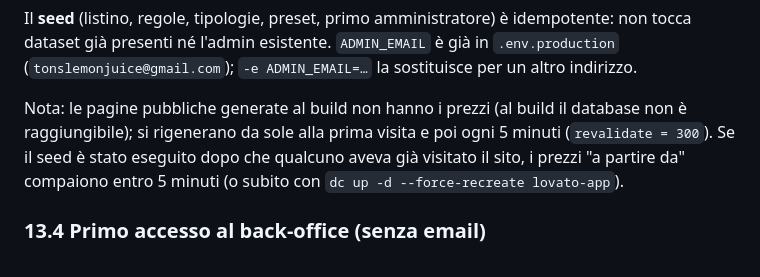
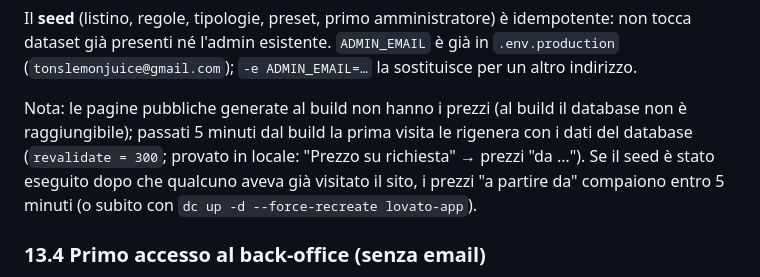
Before and after one commit to LemonJuiceSolutions/LovatoLegnami, a Markdown page: docs/deploy.md, the part around the change. GitHub-like rendering.

Commit message:
docs(deploy): pagine generate al build e prezzi dopo la rigenerazione
Co-Authored-By: Claude Opus 5.5 <noreply@anthropic.com>

```diff
--- a/docs/deploy.md
+++ b/docs/deploy.md
@@ -392,8 +392,8 @@ tocca dataset già presenti né l'admin esistente. `ADMIN_EMAIL` è già in `.en
 (`tonslemonjuice@gmail.com`); `-e ADMIN_EMAIL=…` la sostituisce per un altro indirizzo.
 
 Nota: le pagine pubbliche generate al build non hanno i prezzi (al build il database non è
-raggiungibile); si rigenerano da sole alla prima visita e poi ogni 5 minuti
-(`revalidate = 300`). Se il seed è stato eseguito dopo che qualcuno aveva già visitato il
+raggiungibile); passati 5 minuti dal build la prima visita le rigenera con i dati del
+database (`revalidate = 300`; provato in locale: "Prezzo su richiesta" → prezzi "da …"). Se il seed è stato eseguito dopo che qualcuno aveva già visitato il
 sito, i prezzi "a partire da" compaiono entro 5 minuti (o subito con
 `dc up -d --force-recreate lovato-app`).
 
```
